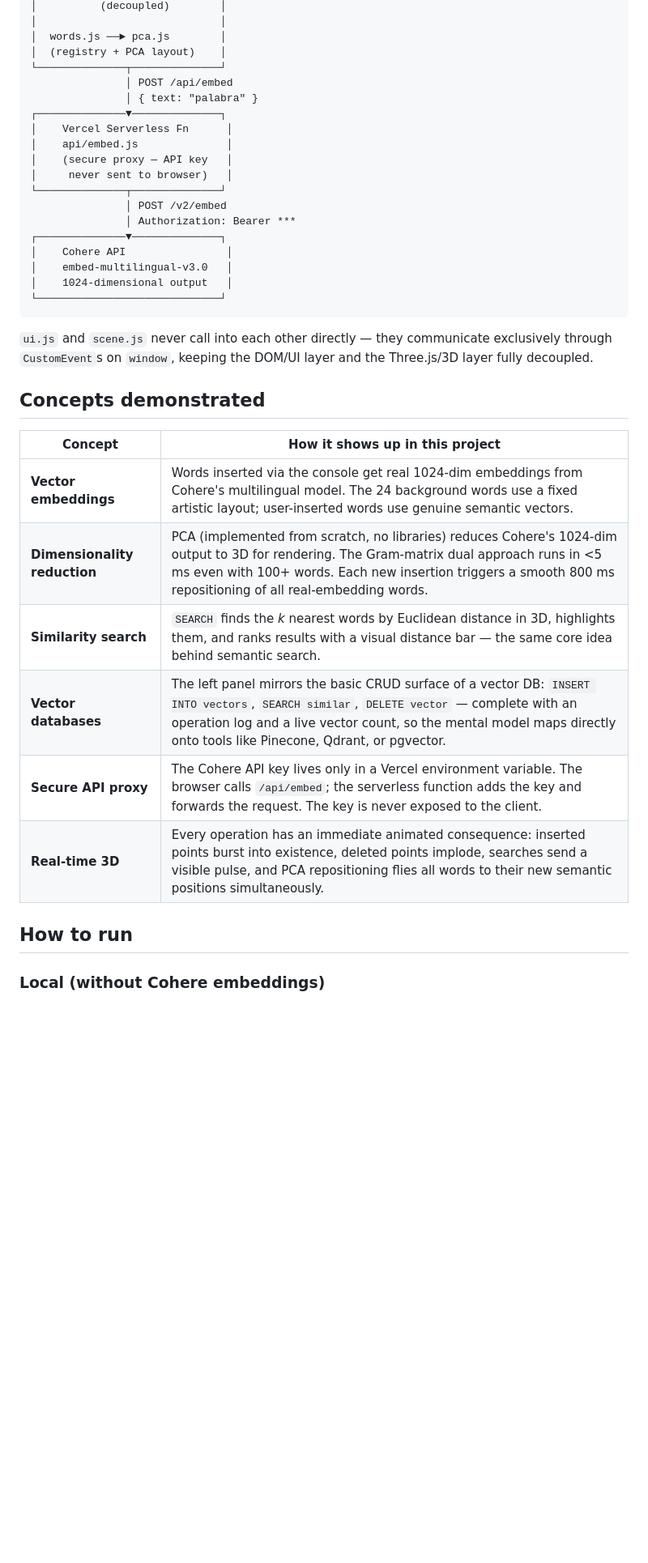
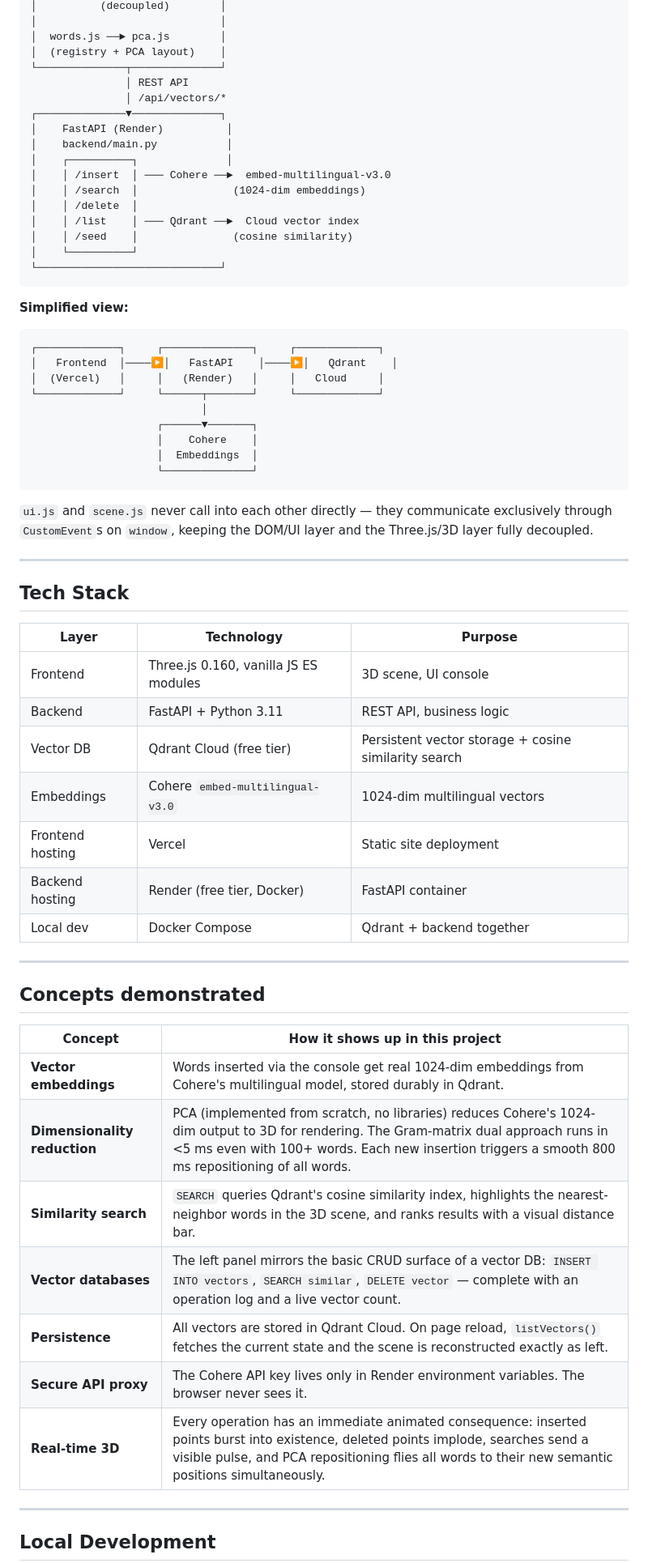
Before and after one commit to GerardSole/Vector-Space-Explorer, a Markdown page: README.md, the part around one of its changes. Shown at 81% size. Rendered like a GitHub page; blank space fills up the shorter version.

````diff
--- a/README.md
+++ b/README.md
@@ -40,37 +45,66 @@ No React, no Vue, no bundler, no `npm install`. Just HTML, CSS, and ES modules
 │  words.js ──► pca.js        │
 │  (registry + PCA layout)    │
 └──────────────┬──────────────┘
-               │ POST /api/embed
-               │ { text: "palabra" }
+               │ REST API
+               │ /api/vectors/*
 ┌──────────────▼──────────────┐
-│    Vercel Serverless Fn      │
-│    api/embed.js              │
-│    (secure proxy — API key   │
-│     never sent to browser)   │
-└──────────────┬──────────────┘
-               │ POST /v2/embed
-               │ Authorization: Bearer ***
-┌──────────────▼──────────────┐
-│    Cohere API                │
-│    embed-multilingual-v3.0   │
-│    1024-dimensional output   │
+│    FastAPI (Render)          │
+│    backend/main.py           │
+│    ┌──────────┐              │
+│    │ /insert  │ ─── Cohere ──►  embed-multilingual-v3.0
+│    │ /search  │               (1024-dim embeddings)
+│    │ /delete  │
+│    │ /list    │ ─── Qdrant ──►  Cloud vector index
+│    │ /seed    │               (cosine similarity)
+│    └──────────┘
 └─────────────────────────────┘
 ```
 
+**Simplified view:**
+
+```
+┌─────────────┐     ┌──────────────┐     ┌─────────────┐
+│   Frontend  │────▶│   FastAPI    │────▶│   Qdrant    │
+│  (Vercel)   │     │   (Render)   │     │   Cloud     │
+└─────────────┘     └──────┬───────┘     └─────────────┘
+                           │
+                    ┌──────▼───────┐
+                    │    Cohere    │
+                    │  Embeddings  │
+                    └──────────────┘
+```
+
 `ui.js` and `scene.js` never call into each other directly — they communicate exclusively through `CustomEvent`s on `window`, keeping the DOM/UI layer and the Three.js/3D layer fully decoupled.
+
+---
+
+## Tech Stack
+
+| Layer | Technology | Purpose |
+|---|---|---|
+| Frontend | Three.js 0.160, vanilla JS ES modules | 3D scene, UI console |
+| Backend | FastAPI + Python 3.11 | REST API, business logic |
+| Vector DB | Qdrant Cloud (free tier) | Persistent vector storage + cosine similarity search |
+| Embeddings | Cohere `embed-multilingual-v3.0` | 1024-dim multilingual vectors |
+| Frontend hosting | Vercel | Static site deployment |
+| Backend hosting | Render (free tier, Docker) | FastAPI container |
+| Local dev | Docker Compose | Qdrant + backend together |
+
+---
 
 ## Concepts demonstrated
 
 | Concept | How it shows up in this project |
 |---|---|
-| **Vector embeddings** | Words inserted via the console get real 1024-dim embeddings from Cohere's multilingual model. The 24 background words use a fixed artistic layout; user-inserted words use genuine semantic vectors. |
-| **Dimensionality reduction** | PCA (implemented from scratch, no libraries) reduces Cohere's 1024-dim output to 3D for rendering. The Gram-matrix dual approach runs in <5 ms even with 100+ words. Each new insertion triggers a smooth 800 ms repositioning of all real-embedding words. |
-| **Similarity search** | `SEARCH` finds the *k* nearest words by Euclidean distance in 3D, highlights them, and ranks results with a visual distance bar — the same core idea behind semantic search. |
-| **Vector databases** | The left panel mirrors the basic CRUD surface of a vector DB: `INSERT INTO vectors`, `SEARCH similar`, `DELETE vector` — complete with an operation log and a live vector count, so the mental model maps directly onto tools like Pinecone, Qdrant, or pgvector. |
-| **Secure API proxy** | The Cohere API key lives only in a Vercel environment variable. The browser calls `/api/embed`; the serverless function adds the key and forwards the request. The key is never exposed to the client. |
+| **Vector embeddings** | Words inserted via the console get real 1024-dim embeddings from Cohere's multilingual model, stored durably in Qdrant. |
+| **Dimensionality reduction** | PCA (implemented from scratch, no libraries) reduces Cohere's 1024-dim output to 3D for rendering. The Gram-matrix dual approach runs in <5 ms even with 100+ words. Each new insertion triggers a smooth 800 ms repositioning of all words. |
+| **Similarity search** | `SEARCH` queries Qdrant's cosine similarity index, highlights the nearest-neighbor words in the 3D scene, and ranks results with a visual distance bar. |
+| **Vector databases** | The left panel mirrors the basic CRUD surface of a vector DB: `INSERT INTO vectors`, `SEARCH similar`, `DELETE vector` — complete with an operation log and a live vector count. |
+| **Persistence** | All vectors are stored in Qdrant Cloud. On page reload, `listVectors()` fetches the current state and the scene is reconstructed exactly as left. |
+| **Secure API proxy** | The Cohere API key lives only in Render environment variables. The browser never sees it. |
 | **Real-time 3D** | Every operation has an immediate animated consequence: inserted points burst into existence, deleted points implode, searches send a visible pulse, and PCA repositioning flies all words to their new semantic positions simultaneously. |
 
-## How to run
+---
 
-### Local (without Cohere embeddings)
+## Local Development
 
````
Also changed, not shown: other parts of README.md (+199 -28 lines).
